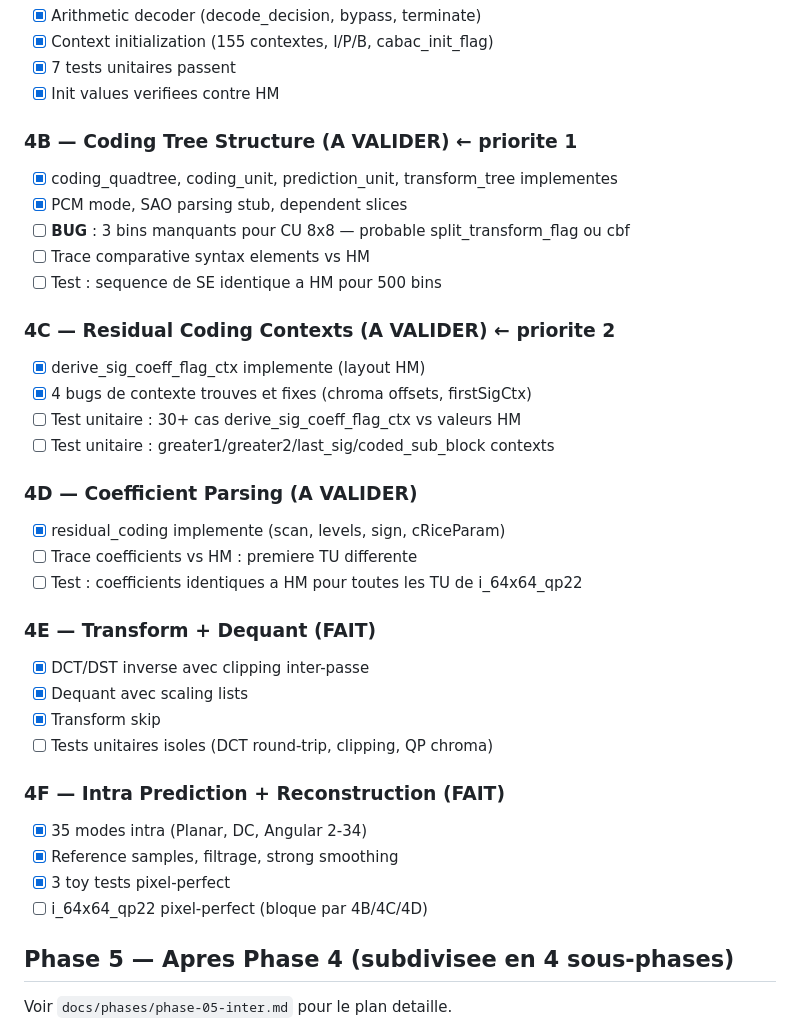
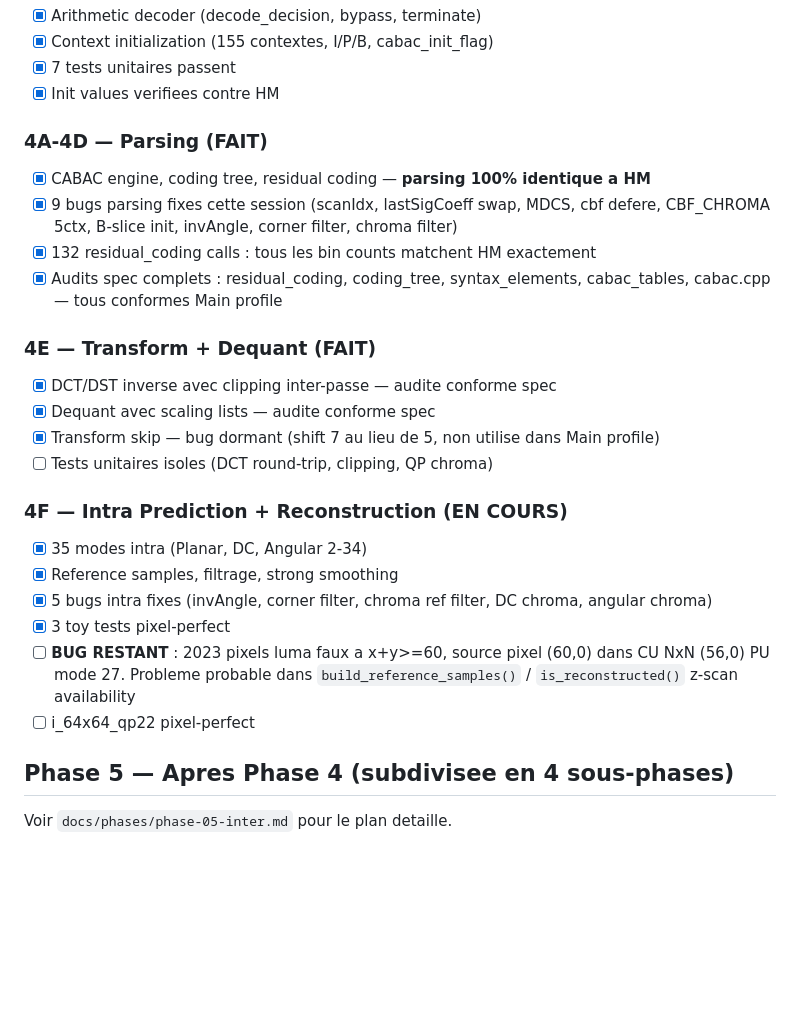
Before and after one commit to privaloops/hevc.js, a Markdown page: BACKLOG.md, the part around the change. Rendered like a GitHub page; blank space fills up the shorter version.

```diff
--- a/BACKLOG.md
+++ b/BACKLOG.md
@@ -57,35 +57,25 @@ Voir `docs/phases/phase-04-intra.md` pour le plan detaille.
 - [x] 7 tests unitaires passent
 - [x] Init values verifiees contre HM
 
-### 4B — Coding Tree Structure (A VALIDER) ← **priorite 1**
-- [x] coding_quadtree, coding_unit, prediction_unit, transform_tree implementes
-- [x] PCM mode, SAO parsing stub, dependent slices
-- [ ] **BUG** : 3 bins manquants pour CU 8x8 — probable split_transform_flag ou cbf
-- [ ] Trace comparative syntax elements vs HM
-- [ ] Test : sequence de SE identique a HM pour 500 bins
-
-### 4C — Residual Coding Contexts (A VALIDER) ← **priorite 2**
-- [x] derive_sig_coeff_flag_ctx implemente (layout HM)
-- [x] 4 bugs de contexte trouves et fixes (chroma offsets, firstSigCtx)
-- [ ] Test unitaire : 30+ cas derive_sig_coeff_flag_ctx vs valeurs HM
-- [ ] Test unitaire : greater1/greater2/last_sig/coded_sub_block contexts
-
-### 4D — Coefficient Parsing (A VALIDER)
-- [x] residual_coding implemente (scan, levels, sign, cRiceParam)
-- [ ] Trace coefficients vs HM : premiere TU differente
-- [ ] Test : coefficients identiques a HM pour toutes les TU de i_64x64_qp22
+### 4A-4D — Parsing (FAIT)
+- [x] CABAC engine, coding tree, residual coding — **parsing 100% identique a HM**
+- [x] 9 bugs parsing fixes cette session (scanIdx, lastSigCoeff swap, MDCS, cbf defere, CBF_CHROMA 5ctx, B-slice init, invAngle, corner filter, chroma filter)
+- [x] 132 residual_coding calls : tous les bin counts matchent HM exactement
+- [x] Audits spec complets : residual_coding, coding_tree, syntax_elements, cabac_tables, cabac.cpp — tous conformes Main profile
 
 ### 4E — Transform + Dequant (FAIT)
-- [x] DCT/DST inverse avec clipping inter-passe
-- [x] Dequant avec scaling lists
-- [x] Transform skip
+- [x] DCT/DST inverse avec clipping inter-passe — audite conforme spec
+- [x] Dequant avec scaling lists — audite conforme spec
+- [x] Transform skip — bug dormant (shift 7 au lieu de 5, non utilise dans Main profile)
 - [ ] Tests unitaires isoles (DCT round-trip, clipping, QP chroma)
 
-### 4F — Intra Prediction + Reconstruction (FAIT)
+### 4F — Intra Prediction + Reconstruction (EN COURS)
 - [x] 35 modes intra (Planar, DC, Angular 2-34)
 - [x] Reference samples, filtrage, strong smoothing
+- [x] 5 bugs intra fixes (invAngle, corner filter, chroma ref filter, DC chroma, angular chroma)
 - [x] 3 toy tests pixel-perfect
-- [ ] i_64x64_qp22 pixel-perfect (bloque par 4B/4C/4D)
+- [ ] **BUG RESTANT** : 2023 pixels luma faux a x+y>=60, source pixel (60,0) dans CU NxN (56,0) PU mode 27. Probleme probable dans `build_reference_samples()` / `is_reconstructed()` z-scan availability
+- [ ] i_64x64_qp22 pixel-perfect
 
 ## Phase 5 — Apres Phase 4 (subdivisee en 4 sous-phases)
 
```
Also changed, not shown: LEARNINGS.md (+51 -1 lines).
